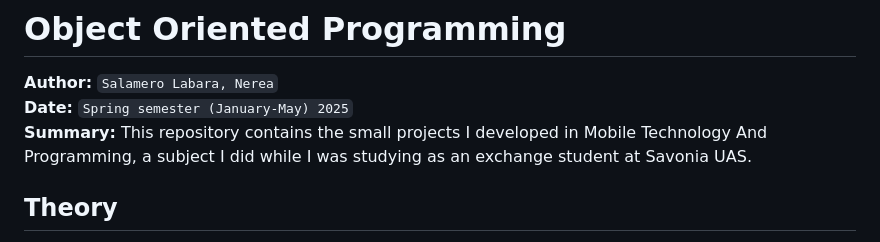
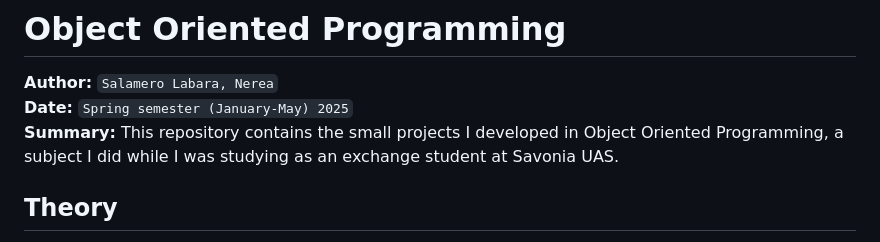
Before and after one commit to nereasalamero/ObjectOrientedProgramming, a Markdown page: README.md, the part around the change. Drawn GitHub-style.

```diff
--- a/README.md
+++ b/README.md
@@ -1,7 +1,7 @@
 # Object Oriented Programming
 **Author:** `Salamero Labara, Nerea`<br>
 **Date:** `Spring semester (January-May) 2025` <br>
-**Summary:** This repository contains the small projects I developed in Mobile Technology And Programming, a subject I did while I was studying as an exchange student at Savonia UAS.
+**Summary:** This repository contains the small projects I developed in Object Oriented Programming, a subject I did while I was studying as an exchange student at Savonia UAS.
 
 ## Theory
 **Lecture 1.**  Objects and Methods <br>
```
